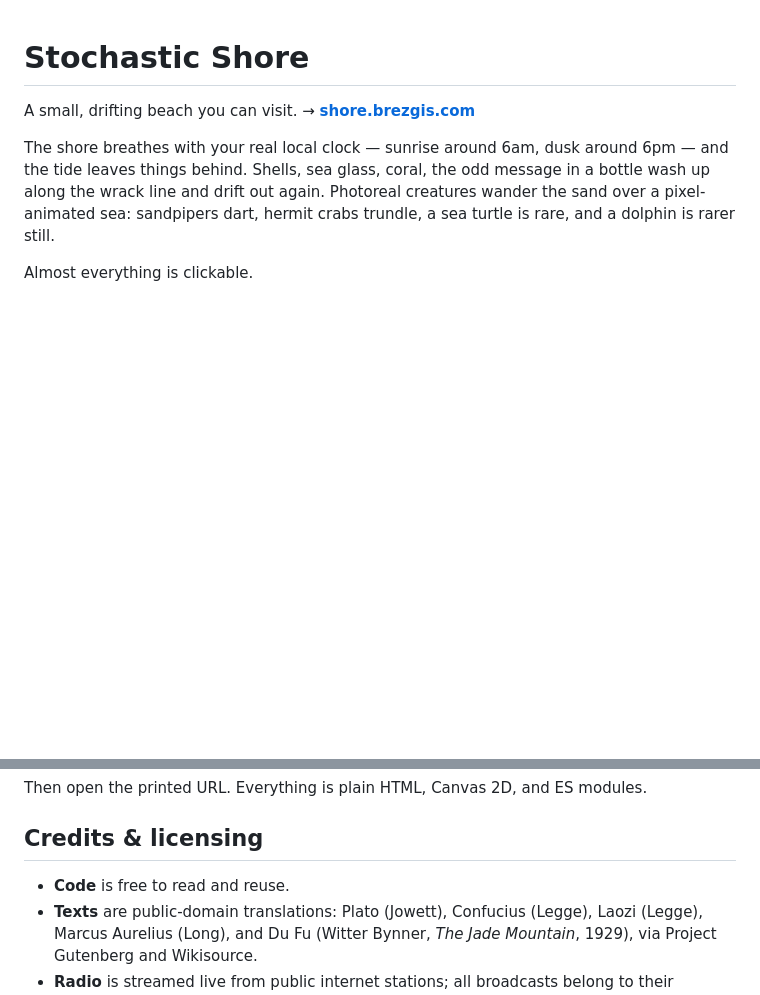
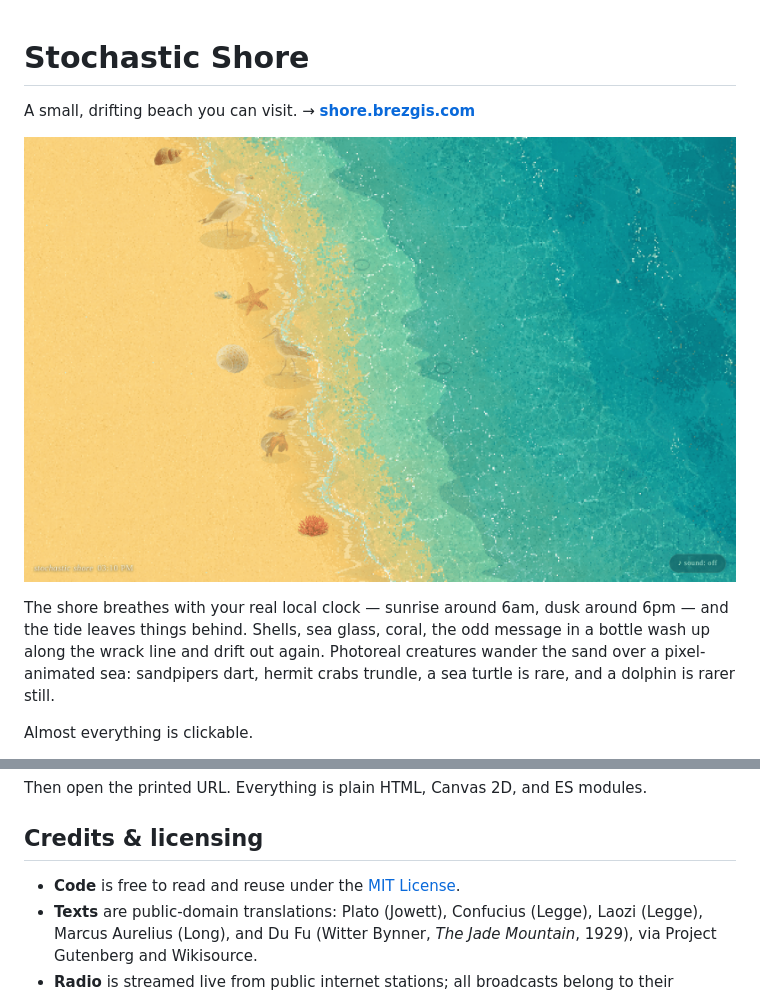
Before and after one commit to brezgis/stochastic-shore, a Markdown page: README.md, 2 parts joined by grey strips. GitHub-like rendering; pictures changed too: docs/screenshot.png (added); blank space fills up the shorter version.

Commit message:
Add screenshot and MIT license
Co-Authored-By: Claude Fable 5 <noreply@anthropic.com>

```diff
--- a/README.md
+++ b/README.md
@@ -1,6 +1,8 @@
 # Stochastic Shore
 
 A small, drifting beach you can visit. → **[shore.brezgis.com](https://shore.brezgis.com)**
+
+![The shore in midafternoon: a seagull and a sandpiper at the waterline, shells, a sea star, and coral strung along the wrack line, pixel surf glittering beyond.](docs/screenshot.png)
 
 The shore breathes with your real local clock — sunrise around 6am, dusk around 6pm — and the tide leaves things behind. Shells, sea glass, coral, the odd message in a bottle wash up along the wrack line and drift out again. Photoreal creatures wander the sand over a pixel-animated sea: sandpipers dart, hermit crabs trundle, a sea turtle is rare, and a dolphin is rarer still.
 
@@ -27,7 +29,7 @@ Then open the printed URL. Everything is plain HTML, Canvas 2D, and ES modules.
 
 ## Credits & licensing
 
-- **Code** is free to read and reuse.
+- **Code** is free to read and reuse under the [MIT License](LICENSE).
 - **Texts** are public-domain translations: Plato (Jowett), Confucius (Legge), Laozi (Legge), Marcus Aurelius (Long), and Du Fu (Witter Bynner, *The Jade Mountain*, 1929), via Project Gutenberg and Wikisource.
 - **Radio** is streamed live from public internet stations; all broadcasts belong to their respective stations.
 - **Sound effects** are from the [Freesound](https://freesound.org) community.
```
Also changed, not shown: 1 other file.
